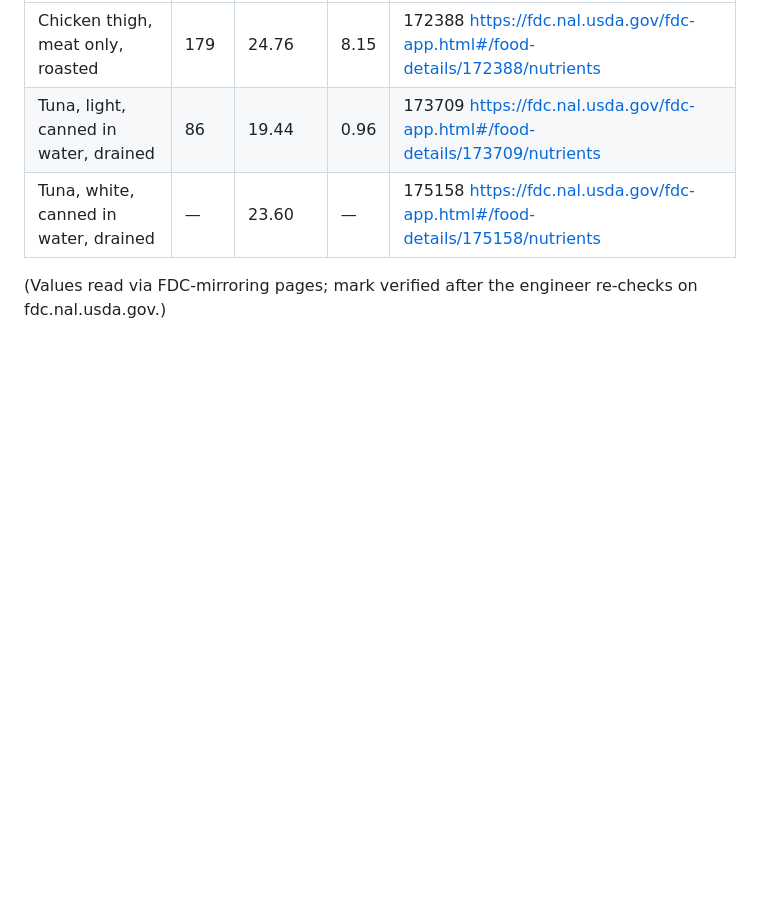
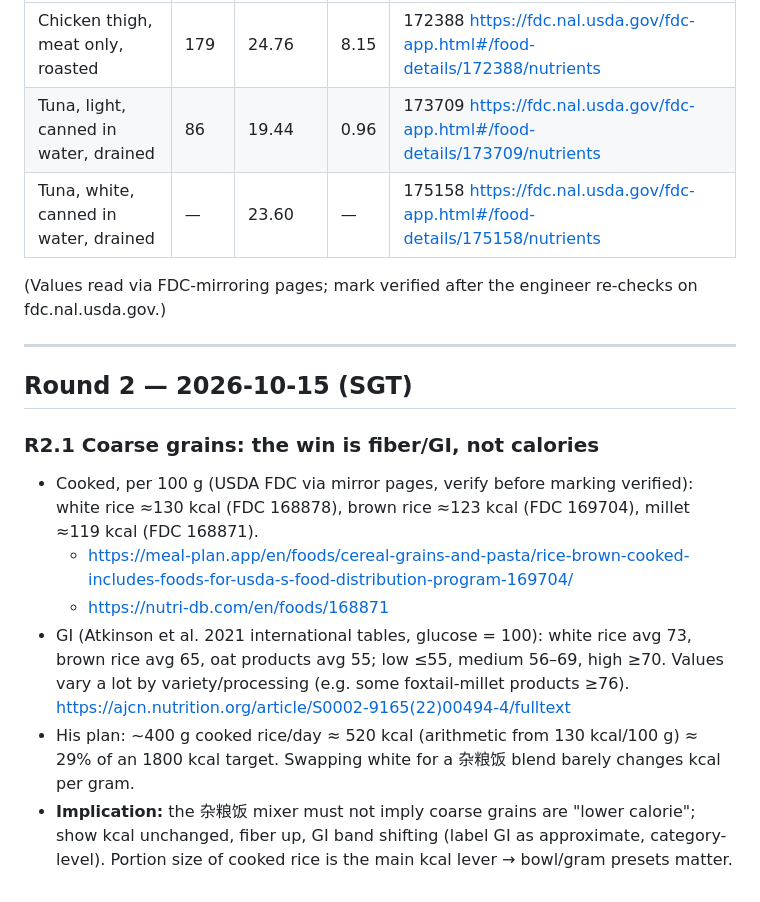
Before and after one commit to grot666/culiang-jianzhi-chufang, a Markdown page: docs/RESEARCH.md, the part around the change. Drawn GitHub-style; blank space fills up the shorter version.

Commit message:
docs: research round 2 (grain GI and cooked-grain energy)

```diff
--- a/docs/RESEARCH.md
+++ b/docs/RESEARCH.md
@@ -47,3 +47,15 @@ User profile source: owner's plan doc (Drive) — male, 29y, 173.5 cm, 74 kg, es
 | Tuna, light, canned in water, drained | 86 | 19.44 | 0.96 | 173709 https://fdc.nal.usda.gov/fdc-app.html#/food-details/173709/nutrients |
 | Tuna, white, canned in water, drained | — | 23.60 | — | 175158 https://fdc.nal.usda.gov/fdc-app.html#/food-details/175158/nutrients |
 (Values read via FDC-mirroring pages; mark verified after the engineer re-checks on fdc.nal.usda.gov.)
+
+---
+
+## Round 2 — 2026-10-15 (SGT)
+
+### R2.1 Coarse grains: the win is fiber/GI, not calories
+- Cooked, per 100 g (USDA FDC via mirror pages, verify before marking verified): white rice ≈130 kcal (FDC 168878), brown rice ≈123 kcal (FDC 169704), millet ≈119 kcal (FDC 168871).
+  - https://meal-plan.app/en/foods/cereal-grains-and-pasta/rice-brown-cooked-includes-foods-for-usda-s-food-distribution-program-169704/
+  - https://nutri-db.com/en/foods/168871
+- GI (Atkinson et al. 2021 international tables, glucose = 100): white rice avg 73, brown rice avg 65, oat products avg 55; low ≤55, medium 56–69, high ≥70. Values vary a lot by variety/processing (e.g. some foxtail-millet products ≥76). https://ajcn.nutrition.org/article/S0002-9165(22)00494-4/fulltext
+- His plan: ~400 g cooked rice/day ≈ 520 kcal (arithmetic from 130 kcal/100 g) ≈ 29% of an 1800 kcal target. Swapping white for a 杂粮饭 blend barely changes kcal per gram.
+- **Implication:** the 杂粮饭 mixer must not imply coarse grains are "lower calorie"; show kcal unchanged, fiber up, GI band shifting (label GI as approximate, category-level). Portion size of cooked rice is the main kcal lever → bowl/gram presets matter.
```
